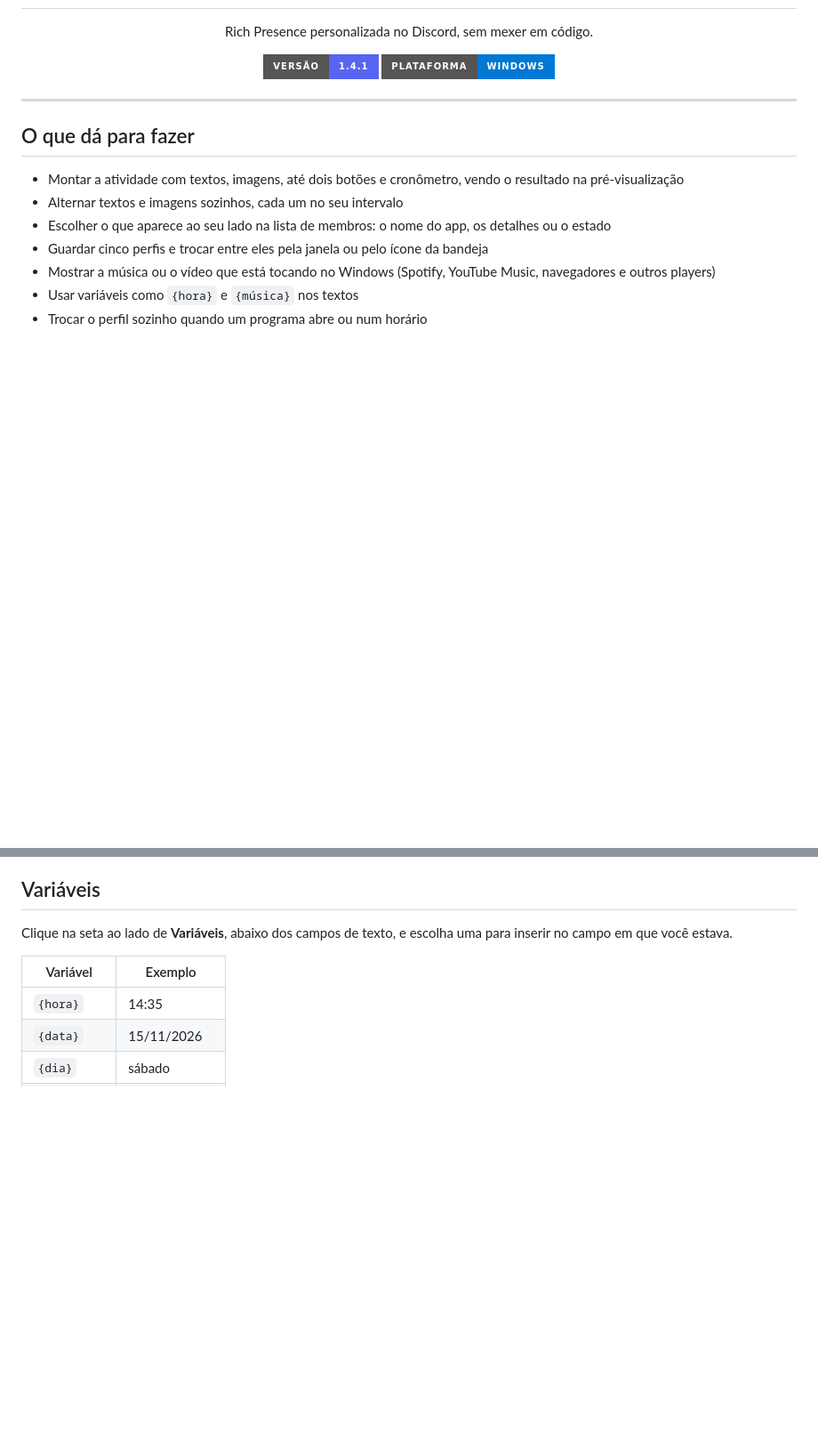
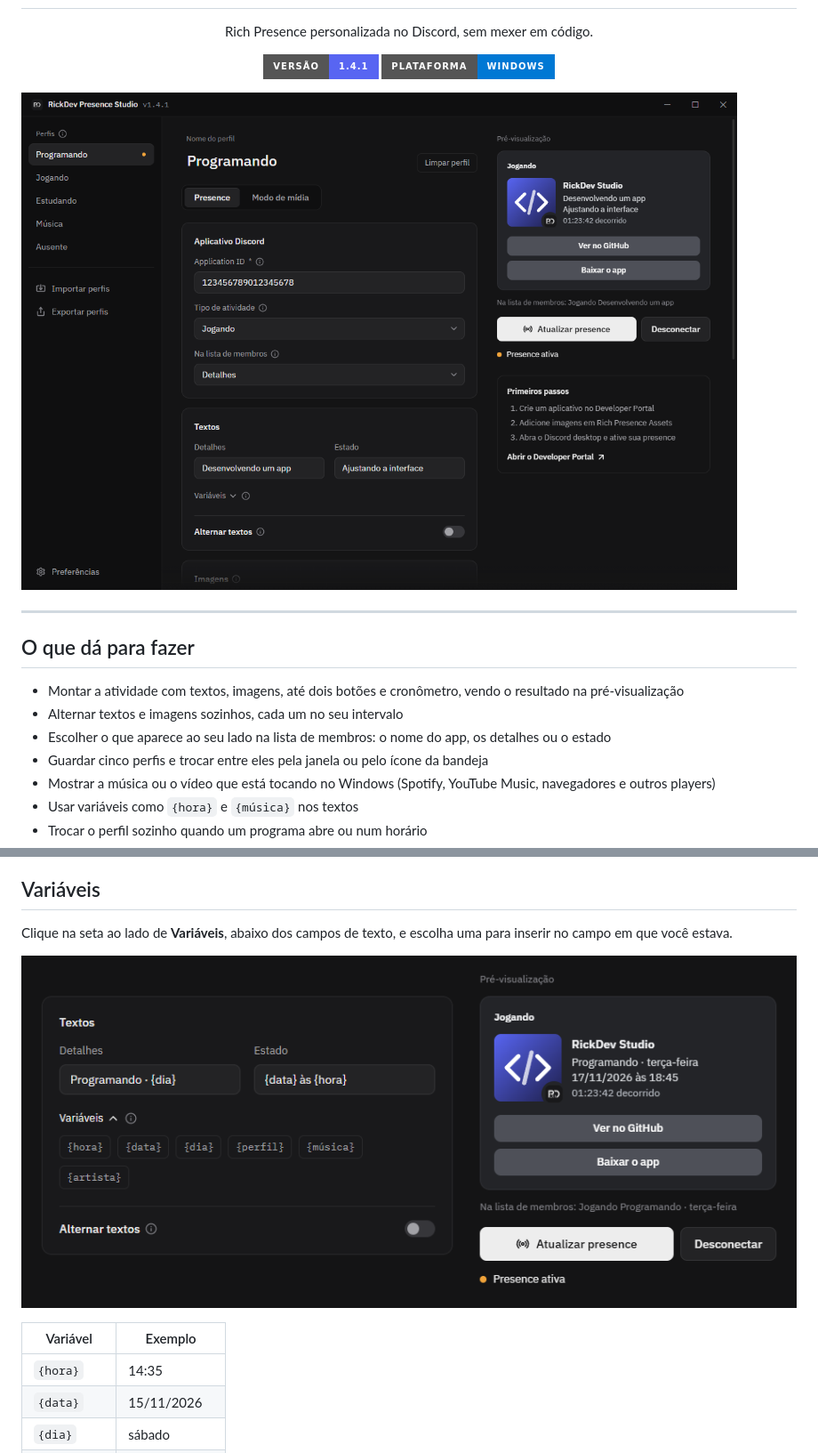
Before and after one commit to Eu-RickDev/RickDev-presence-studio, a Markdown page: README.md, 2 parts joined by grey strips. Shown at 89% size. Rendered like a GitHub page; pictures changed too: docs/imagens/tela-principal.png (added), docs/imagens/variaveis.png (added); badges without logos; blank space fills up the shorter version.

```diff
--- a/README.md
+++ b/README.md
@@ -10,6 +10,8 @@
     <img src="https://img.shields.io/badge/plataforma-Windows-0078D4?style=for-the-badge&logo=windows" alt="Plataforma Windows">
   </p>
 </div>
+
+![Tela principal do RickDev Presence Studio, com o perfil Programando ativo e a pré-visualização da atividade](docs/imagens/tela-principal.png)
 
 ---
 
@@ -47,6 +49,8 @@ Em **Na lista de membros**, escolha o que aparece ao lado do seu nome: o nome do
 
 Clique na seta ao lado de **Variáveis**, abaixo dos campos de texto, e escolha uma para inserir no campo em que você estava.
 
+![Campos de texto com as variáveis {dia}, {data} e {hora} e a pré-visualização mostrando os valores](docs/imagens/variaveis.png)
+
 | Variável | Exemplo |
 | --- | --- |
 | `{hora}` | 14:35 |
```
Also changed, not shown: other parts of README.md (+4 -0 lines), docs/imagens/automacao.png (added), docs/imagens/modo-de-midia.png (added), 1 other file.
